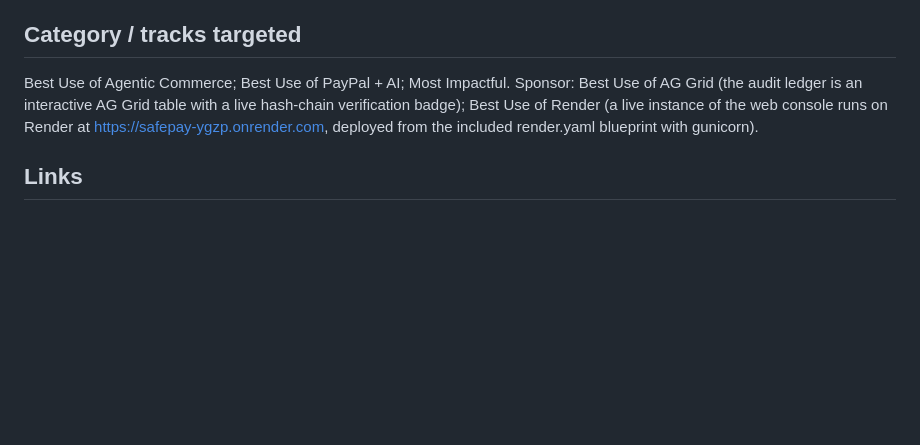
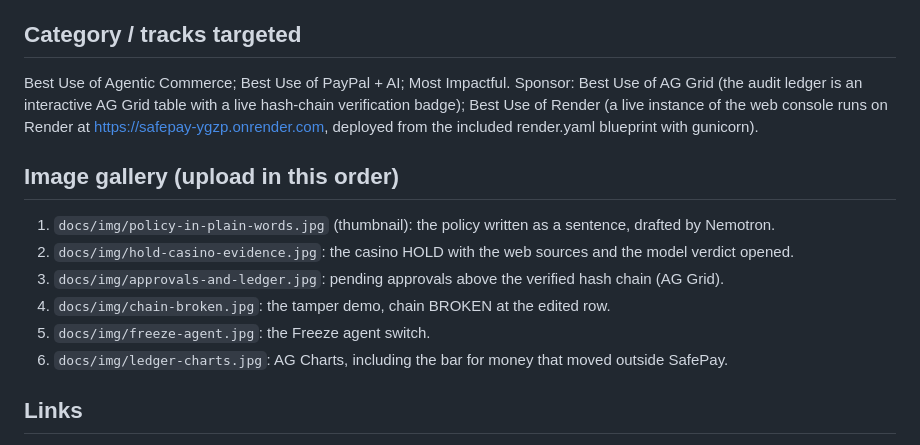
Before and after one commit to NovaCorpAI/safepay, a Markdown page: docs/devpost-submission.md, the part around the change. Rendered like a GitHub page; blank space fills up the shorter version.

```diff
--- a/docs/devpost-submission.md
+++ b/docs/devpost-submission.md
@@ -169,6 +169,14 @@ with a live hash-chain verification badge); Best Use of Render (a live instance
 of the web console runs on Render at https://safepay-ygzp.onrender.com, deployed
 from the included render.yaml blueprint with gunicorn).
 
+## Image gallery (upload in this order)
+1. `docs/img/policy-in-plain-words.jpg` (thumbnail): the policy written as a sentence, drafted by Nemotron.
+2. `docs/img/hold-casino-evidence.jpg`: the casino HOLD with the web sources and the model verdict opened.
+3. `docs/img/approvals-and-ledger.jpg`: pending approvals above the verified hash chain (AG Grid).
+4. `docs/img/chain-broken.jpg`: the tamper demo, chain BROKEN at the edited row.
+5. `docs/img/freeze-agent.jpg`: the Freeze agent switch.
+6. `docs/img/ledger-charts.jpg`: AG Charts, including the bar for money that moved outside SafePay.
+
 ## Links
 - Repo: https://github.com/NovaCorpAI/safepay
 - Demo video: (YouTube link, under 3 min, to add)
```
Also changed, not shown: README.md (+15 -0 lines), docs/img/approvals-and-ledger.jpg (added), docs/img/chain-broken.jpg (added), docs/img/freeze-agent.jpg (added), docs/img/hold-casino-evidence.jpg (added), docs/img/ledger-charts.jpg (added), docs/img/policy-in-plain-words.jpg (added).
